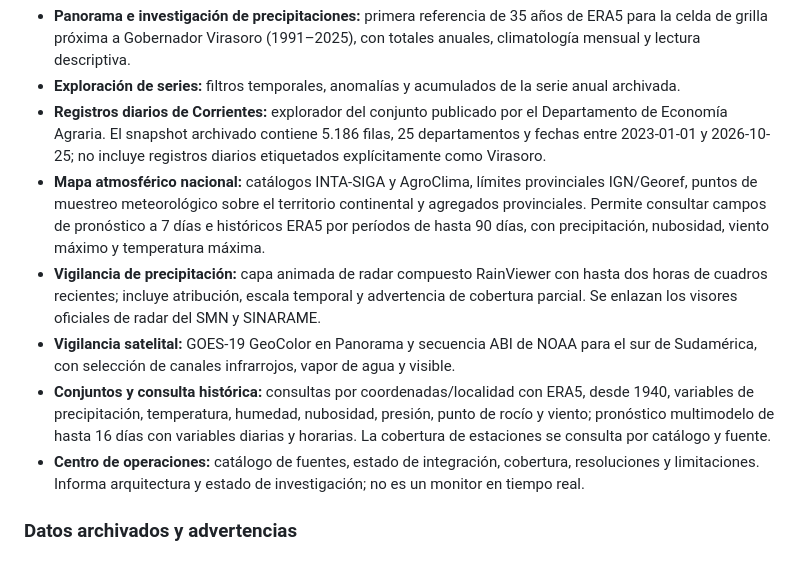
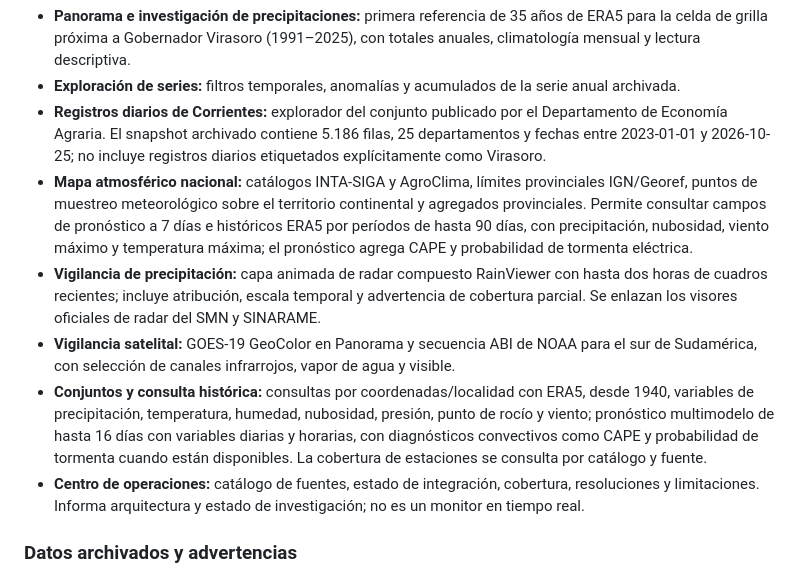
Before and after one commit to D4nSosa/laboratorio-datos-meteorologicos, a Markdown page: README.md, the part around the change. Rendered like a GitHub page.

Commit message:
Documentar diagnósticos convectivos en el mapa nacional

```diff
--- a/README.md
+++ b/README.md
@@ -29,10 +29,10 @@ La interfaz pública reúne las siguientes capacidades existentes:
 - **Panorama e investigación de precipitaciones:** primera referencia de 35 años de ERA5 para la celda de grilla próxima a Gobernador Virasoro (1991–2025), con totales anuales, climatología mensual y lectura descriptiva.
 - **Exploración de series:** filtros temporales, anomalías y acumulados de la serie anual archivada.
 - **Registros diarios de Corrientes:** explorador del conjunto publicado por el Departamento de Economía Agraria. El snapshot archivado contiene 5.186 filas, 25 departamentos y fechas entre 2023-01-01 y 2026-10-25; no incluye registros diarios etiquetados explícitamente como Virasoro.
-- **Mapa atmosférico nacional:** catálogos INTA-SIGA y AgroClima, límites provinciales IGN/Georef, puntos de muestreo meteorológico sobre el territorio continental y agregados provinciales. Permite consultar campos de pronóstico a 7 días e históricos ERA5 por períodos de hasta 90 días, con precipitación, nubosidad, viento máximo y temperatura máxima.
+- **Mapa atmosférico nacional:** catálogos INTA-SIGA y AgroClima, límites provinciales IGN/Georef, puntos de muestreo meteorológico sobre el territorio continental y agregados provinciales. Permite consultar campos de pronóstico a 7 días e históricos ERA5 por períodos de hasta 90 días, con precipitación, nubosidad, viento máximo y temperatura máxima; el pronóstico agrega CAPE y probabilidad de tormenta eléctrica.
 - **Vigilancia de precipitación:** capa animada de radar compuesto RainViewer con hasta dos horas de cuadros recientes; incluye atribución, escala temporal y advertencia de cobertura parcial. Se enlazan los visores oficiales de radar del SMN y SINARAME.
 - **Vigilancia satelital:** GOES-19 GeoColor en Panorama y secuencia ABI de NOAA para el sur de Sudamérica, con selección de canales infrarrojos, vapor de agua y visible.
-- **Conjuntos y consulta histórica:** consultas por coordenadas/localidad con ERA5, desde 1940, variables de precipitación, temperatura, humedad, nubosidad, presión, punto de rocío y viento; pronóstico multimodelo de hasta 16 días con variables diarias y horarias. La cobertura de estaciones se consulta por catálogo y fuente.
+- **Conjuntos y consulta histórica:** consultas por coordenadas/localidad con ERA5, desde 1940, variables de precipitación, temperatura, humedad, nubosidad, presión, punto de rocío y viento; pronóstico multimodelo de hasta 16 días con variables diarias y horarias, con diagnósticos convectivos como CAPE y probabilidad de tormenta cuando están disponibles. La cobertura de estaciones se consulta por catálogo y fuente.
 - **Centro de operaciones:** catálogo de fuentes, estado de integración, cobertura, resoluciones y limitaciones. Informa arquitectura y estado de investigación; no es un monitor en tiempo real.
 
 ### Datos archivados y advertencias
```
